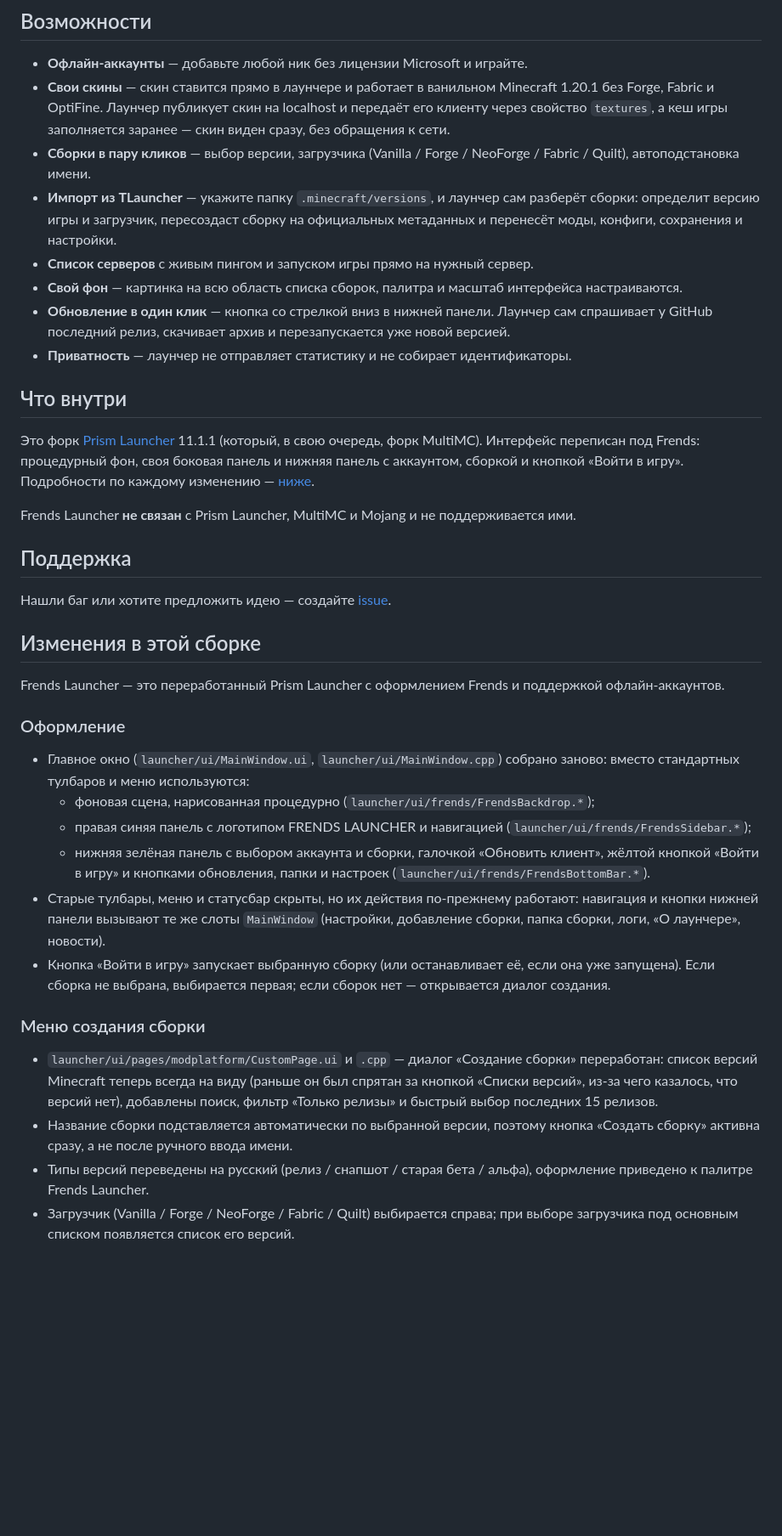
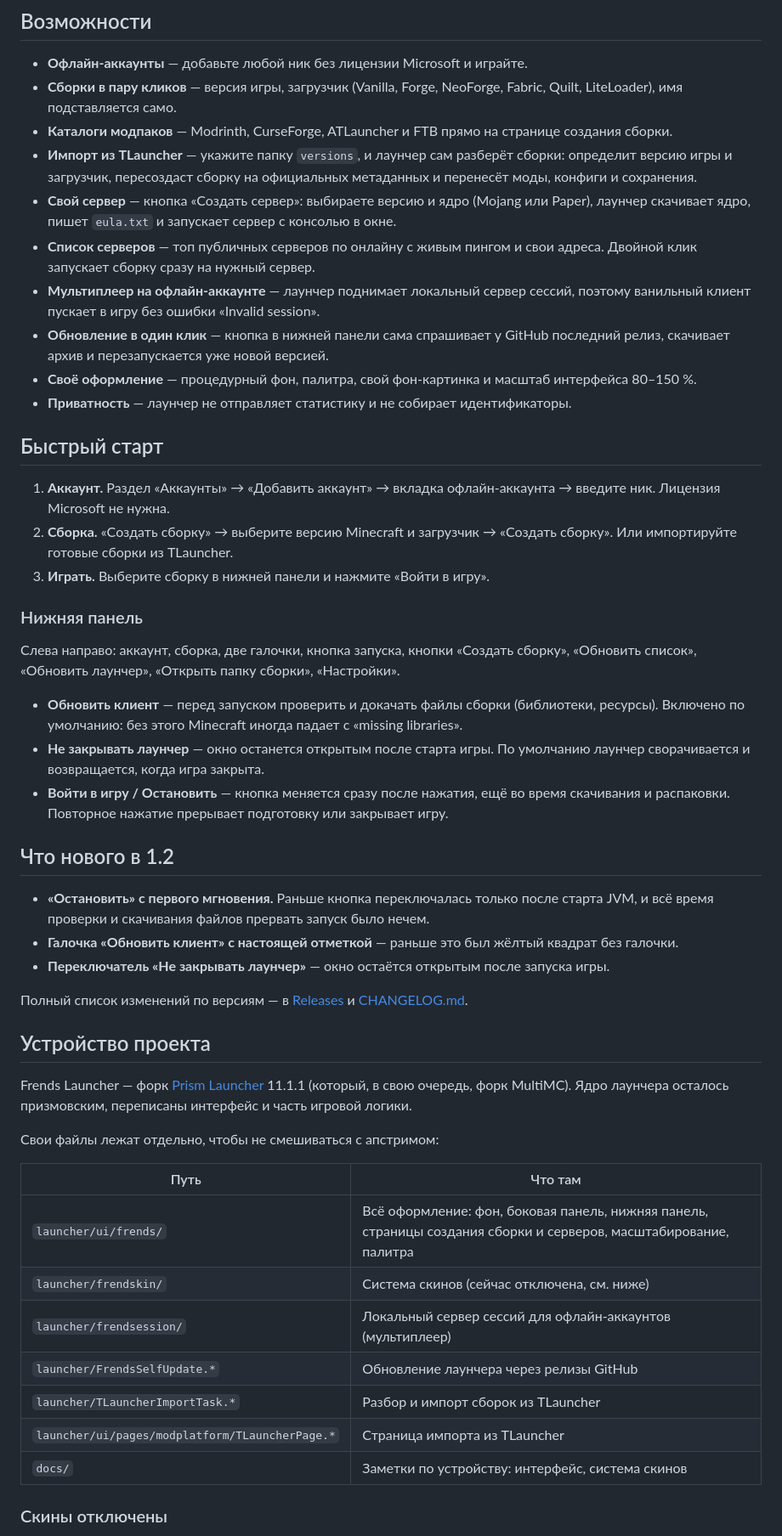
Before and after one commit to KAKTYS200/FrendsLauncher, a Markdown page: README.md, the part around one of its changes. Shown at 85% size. Drawn GitHub-style; blank space fills up the shorter version.

```diff
--- a/README.md
+++ b/README.md
@@ -30,40 +42,53 @@
 ## Возможности
 
 - **Офлайн-аккаунты** — добавьте любой ник без лицензии Microsoft и играйте.
-- **Свои скины** — скин ставится прямо в лаунчере и работает в ванильном Minecraft 1.20.1 без Forge, Fabric и OptiFine. Лаунчер публикует скин на localhost и передаёт его клиенту через свойство `textures`, а кеш игры заполняется заранее — скин виден сразу, без обращения к сети.
-- **Сборки в пару кликов** — выбор версии, загрузчика (Vanilla / Forge / NeoForge / Fabric / Quilt), автоподстановка имени.
-- **Импорт из TLauncher** — укажите папку `.minecraft/versions`, и лаунчер сам разберёт сборки: определит версию игры и загрузчик, пересоздаст сборку на официальных метаданных и перенесёт моды, конфиги, сохранения и настройки.
-- **Список серверов** с живым пингом и запуском игры прямо на нужный сервер.
-- **Свой фон** — картинка на всю область списка сборок, палитра и масштаб интерфейса настраиваются.
-- **Обновление в один клик** — кнопка со стрелкой вниз в нижней панели. Лаунчер сам спрашивает у GitHub последний релиз, скачивает архив и перезапускается уже новой версией.
+- **Сборки в пару кликов** — версия игры, загрузчик (Vanilla, Forge, NeoForge, Fabric, Quilt, LiteLoader), имя подставляется само.
+- **Каталоги модпаков** — Modrinth, CurseForge, ATLauncher и FTB прямо на странице создания сборки.
+- **Импорт из TLauncher** — укажите папку `versions`, и лаунчер сам разберёт сборки: определит версию игры и загрузчик, пересоздаст сборку на официальных метаданных и перенесёт моды, конфиги и сохранения.
+- **Свой сервер** — кнопка «Создать сервер»: выбираете версию и ядро (Mojang или Paper), лаунчер скачивает ядро, пишет `eula.txt` и запускает сервер с консолью в окне.
+- **Список серверов** — топ публичных серверов по онлайну с живым пингом и свои адреса. Двойной клик запускает сборку сразу на нужный сервер.
+- **Мультиплеер на офлайн-аккаунте** — лаунчер поднимает локальный сервер сессий, поэтому ванильный клиент пускает в игру без ошибки «Invalid session».
+- **Обновление в один клик** — кнопка в нижней панели сама спрашивает у GitHub последний релиз, скачивает архив и перезапускается уже новой версией.
+- **Своё оформление** — процедурный фон, палитра, свой фон-картинка и масштаб интерфейса 80–150 %.
 - **Приватность** — лаунчер не отправляет статистику и не собирает идентификаторы.
 
-## Что внутри
+## Быстрый старт
 
-Это форк [Prism Launcher](https://github.com/PrismLauncher/PrismLauncher) 11.1.1 (который, в свою очередь, форк MultiMC). Интерфейс переписан под Frends: процедурный фон, своя боковая панель и нижняя панель с аккаунтом, сборкой и кнопкой «Войти в игру». Подробности по каждому изменению — [ниже](#изменения-в-этой-сборке).
+1. **Аккаунт.** Раздел «Аккаунты» → «Добавить аккаунт» → вкладка офлайн-аккаунта → введите ник. Лицензия Microsoft не нужна.
+2. **Сборка.** «Создать сборку» → выберите версию Minecraft и загрузчик → «Создать сборку». Или импортируйте готовые сборки из TLauncher.
+3. **Играть.** Выберите сборку в нижней панели и нажмите «Войти в игру».
 
-Frends Launcher **не связан** с Prism Launcher, MultiMC и Mojang и не поддерживается ими.
+### Нижняя панель
 
-## Поддержка
+Слева направо: аккаунт, сборка, две галочки, кнопка запуска, кнопки «Создать сборку», «Обновить список», «Обновить лаунчер», «Открыть папку сборки», «Настройки».
 
-Нашли баг или хотите предложить идею — создайте [issue](https://github.com/KAKTYS200/FrendsLauncher/issues).
+- **Обновить клиент** — перед запуском проверить и докачать файлы сборки (библиотеки, ресурсы). Включено по умолчанию: без этого Minecraft иногда падает с «missing libraries».
+- **Не закрывать лаунчер** — окно останется открытым после старта игры. По умолчанию лаунчер сворачивается и возвращается, когда игра закрыта.
+- **Войти в игру / Остановить** — кнопка меняется сразу после нажатия, ещё во время скачивания и распаковки. Повторное нажатие прерывает подготовку или закрывает игру.
 
-## Изменения в этой сборке
+## Что нового в 1.2
 
-Frends Launcher — это переработанный Prism Launcher с оформлением Frends и поддержкой офлайн-аккаунтов.
+- **«Остановить» с первого мгновения.** Раньше кнопка переключалась только после старта JVM, и всё время проверки и скачивания файлов прервать запуск было нечем.
+- **Галочка «Обновить клиент» с настоящей отметкой** — раньше это был жёлтый квадрат без галочки.
+- **Переключатель «Не закрывать лаунчер»** — окно остаётся открытым после запуска игры.
 
-### Оформление
+Полный список изменений по версиям — в [Releases](https://github.com/KAKTYS200/FrendsLauncher/releases) и [CHANGELOG.md](CHANGELOG.md).
 
-- Главное окно (`launcher/ui/MainWindow.ui`, `launcher/ui/MainWindow.cpp`) собрано заново: вместо стандартных тулбаров и меню используются:
-  - фоновая сцена, нарисованная процедурно (`launcher/ui/frends/FrendsBackdrop.*`);
-  - правая синяя панель с логотипом FRENDS LAUNCHER и навигацией (`launcher/ui/frends/FrendsSidebar.*`);
-  - нижняя зелёная панель с выбором аккаунта и сборки, галочкой «Обновить клиент», жёлтой кнопкой «Войти в игру» и кнопками обновления, папки и настроек (`launcher/ui/frends/FrendsBottomBar.*`).
-- Старые тулбары, меню и статусбар скрыты, но их действия по-прежнему работают: навигация и кнопки нижней панели вызывают те же слоты `MainWindow` (настройки, добавление сборки, папка сборки, логи, «О лаунчере», новости).
-- Кнопка «Войти в игру» запускает выбранную сборку (или останавливает её, если она уже запущена). Если сборка не выбрана, выбирается первая; если сборок нет — открывается диалог создания.
+## Устройство проекта
 
-### Меню создания сборки
+Frends Launcher — форк [Prism Launcher](https://github.com/PrismLauncher/PrismLauncher) 11.1.1 (который, в свою очередь, форк MultiMC). Ядро лаунчера осталось призмовским, переписаны интерфейс и часть игровой логики.
 
-- `launcher/ui/pages/modplatform/CustomPage.ui` и `.cpp` — диалог «Создание сборки» переработан: список версий Minecraft теперь всегда на виду (раньше он был спрятан за кнопкой «Списки версий», из-за чего казалось, что версий нет), добавлены поиск, фильтр «Только релизы» и быстрый выбор последних 15 релизов.
-- Название сборки подставляется автоматически по выбранной версии, поэтому кнопка «Создать сборку» активна сразу, а не после ручного ввода имени.
-- Типы версий переведены на русский (релиз / снапшот / старая бета / альфа), оформление приведено к палитре Frends Launcher.
-- Загрузчик (Vanilla / Forge / NeoForge / Fabric / Quilt) выбирается справа; при выборе загрузчика под основным списком появляется список его версий.
+Свои файлы лежат отдельно, чтобы не смешиваться с апстримом:
+
+| Путь | Что там |
+|---|---|
+| `launcher/ui/frends/` | Всё оформление: фон, боковая панель, нижняя панель, страницы создания сборки и серверов, масштабирование, палитра |
+| `launcher/frendskin/` | Система скинов (сейчас отключена, см. ниже) |
+| `launcher/frendsession/` | Локальный сервер сессий для офлайн-аккаунтов (мультиплеер) |
+| `launcher/FrendsSelfUpdate.*` | Обновление лаунчера через релизы GitHub |
+| `launcher/TLauncherImportTask.*` | Разбор и импорт сборок из TLauncher |
+| `launcher/ui/pages/modplatform/TLauncherPage.*` | Страница импорта из TLauncher |
+| `docs/` | Заметки по устройству: интерфейс, система скинов |
+
+### Скины отключены
+
```
Also changed, not shown: other parts of README.md (+76 -54 lines), CHANGELOG.md (added, +71 -0 lines), docs/frend-skin.md (+11 -0 lines), docs/frends-ui.md (+6 -2 lines), docs/images/create.png (added), docs/images/main.png (added), docs/images/servers.png (added).
